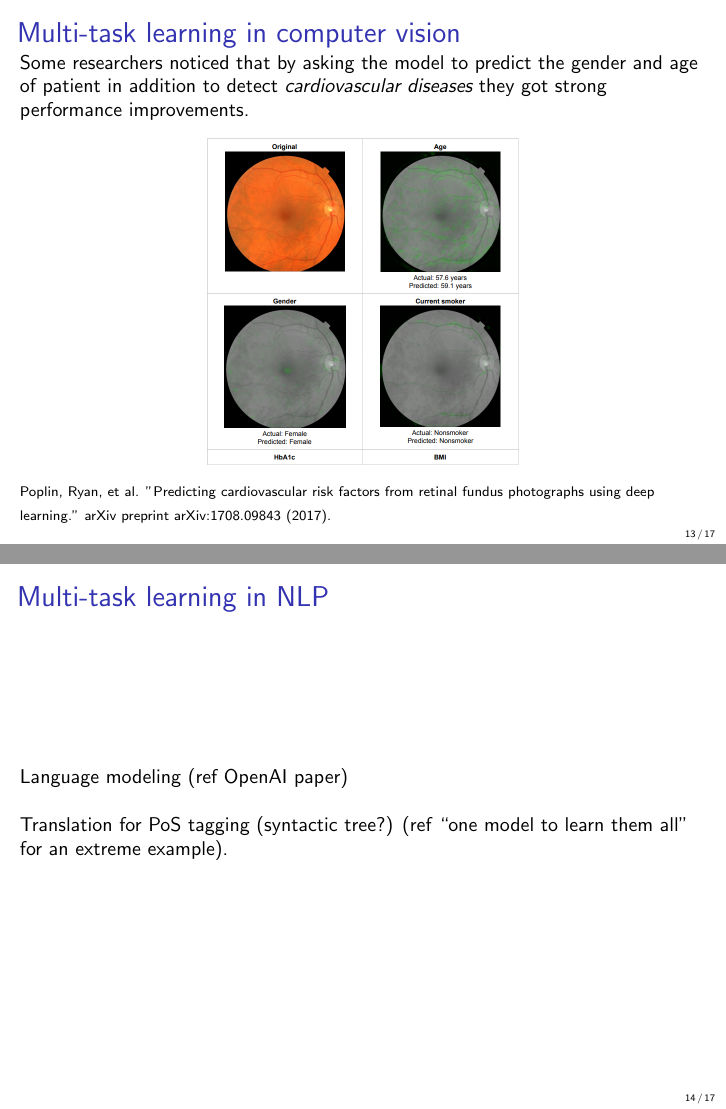
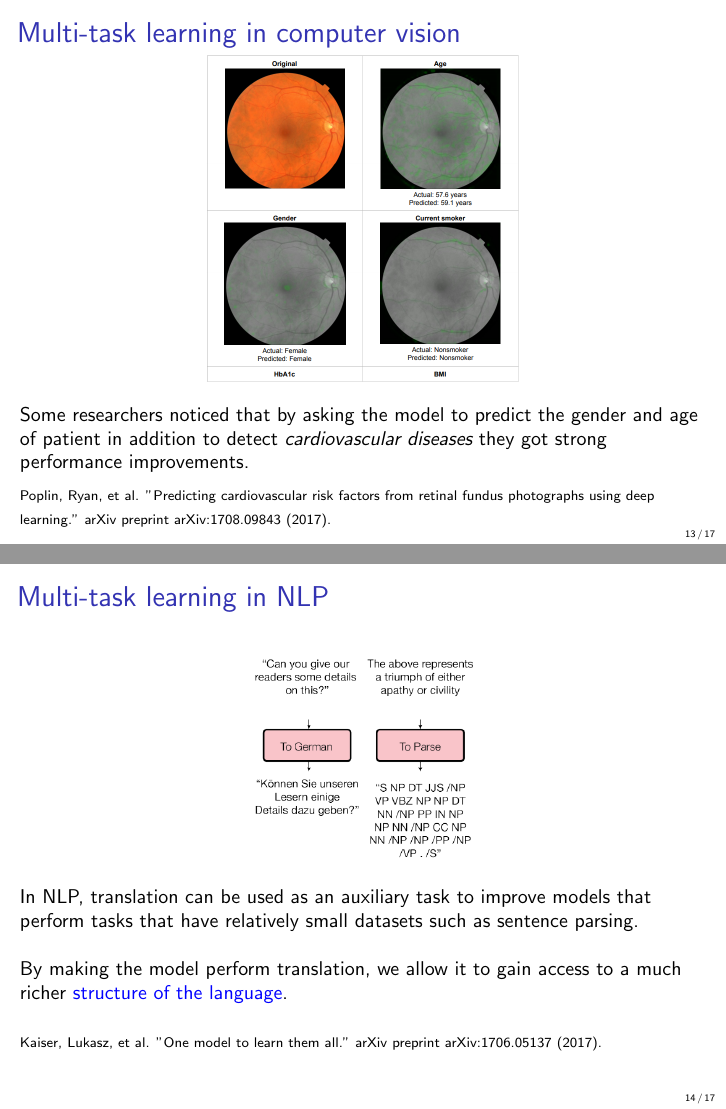
Before and after one commit to rodgzilla/talk-slides, LaTeX slides (machine_learning/dataset_importance/gchatel_dataset_importance.tex): pages 13 and 14 of 17, joined at a grey line. Compiled offline with pdfLaTeX.

Commit message:
multi-task NLP slide.

```diff
--- a/machine_learning/dataset_importance/gchatel_dataset_importance.tex
+++ b/machine_learning/dataset_importance/gchatel_dataset_importance.tex
@@ -241,19 +241,21 @@
 \end{frame}
 %%%%%%%%%%%%%%%%%%%%%%%%%%%%%%%%%%%%%%%%%%%%%%%%%%%%%%%%%%%%%%%%%%%%%%
 
-%%%%%%%%%%%%%%%%%%%%%%%%%%%%%%%%%%%%%%%%%%%%%%%%%%%%%%%%%%%%%%%%%%%%%%
+%%%%%%%%%%%%%%%%%%%%%%%%%%%%%%%%%%%%%%%%%%%%%%%%%%%%%%%%%%%%%%%%%%%%%
 \begin{frame}
   \frametitle{Multi-task learning in computer vision}
+
+  \begin{center}
+    \includegraphics[width = 5.5cm]{images/multi_task_medecine.png}
+  \end{center}
+
+  \medskip
 
   Some researchers noticed that by asking the model to predict the
   gender and age of patient in addition to detect \emph{cardiovascular
     diseases} they got strong performance improvements.
 
   \medskip
-
-  \begin{center}
-    \includegraphics[width = 5.5cm]{images/multi_task_medecine.png}
-  \end{center}
 
   {\scriptsize Poplin, Ryan, et al. "Predicting cardiovascular risk
     factors from retinal fundus photographs using deep learning."
@@ -265,12 +267,24 @@
 \begin{frame}
   \frametitle{Multi-task learning in NLP}
 
-  Language modeling (ref OpenAI paper)
+  \begin{center}
+    \includegraphics[width = 4cm]{images/multi_task_nlp.png}
+  \end{center}
+
+  In NLP, translation can be used as an auxiliary task to improve
+  models that perform tasks that have relatively small datasets such
+  as sentence parsing.
 
   \bigskip
 
-  Translation for PoS tagging (syntactic tree?) (ref ``one model to
-  learn them all'' for an extreme example).
+  By making the model perform translation, we allow it to gain access
+  to a much richer \textcolor{blue}{structure of the language}.
+
+  \bigskip
+
+  {\scriptsize Kaiser, Lukasz, et al. "One model to learn them all."
+    arXiv preprint arXiv:1706.05137 (2017).}
+
 \end{frame}
 %%%%%%%%%%%%%%%%%%%%%%%%%%%%%%%%%%%%%%%%%%%%%%%%%%%%%%%%%%%%%%%%%%%%%%
 
```
Also changed, not shown: machine_learning/dataset_importance/gchatel_dataset_importance.pdf.
